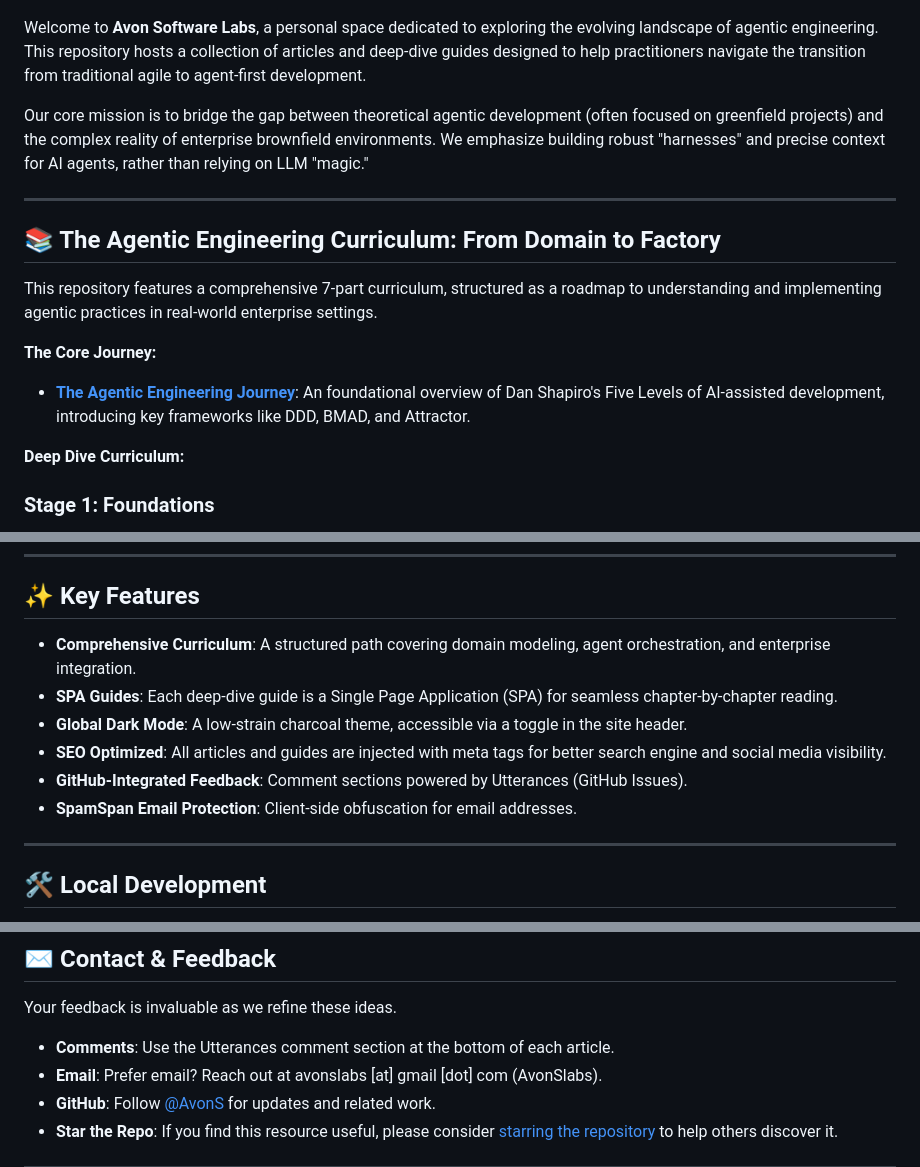
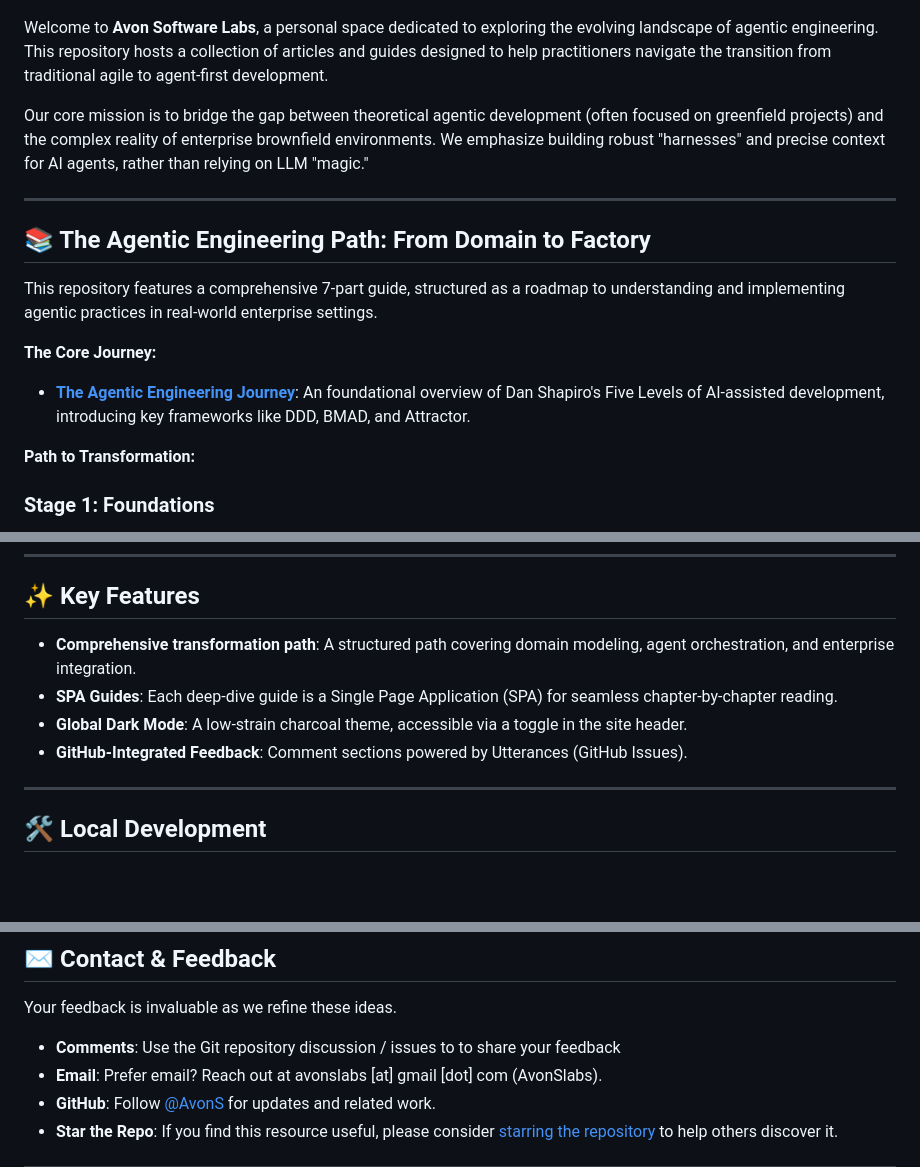
Before and after one commit to AvonS/avons.github.io, a Markdown page: README.md, 3 parts joined by grey strips. Rendered like a GitHub page; blank space fills up the shorter version.

```diff
--- a/README.md
+++ b/README.md
@@ -2,20 +2,20 @@
 
 ![Avon Software Labs Logo](assets/logo.png?v=1.1)
 
-Welcome to **Avon Software Labs**, a personal space dedicated to exploring the evolving landscape of agentic engineering. This repository hosts a collection of articles and deep-dive guides designed to help practitioners navigate the transition from traditional agile to agent-first development.
+Welcome to **Avon Software Labs**, a personal space dedicated to exploring the evolving landscape of agentic engineering. This repository hosts a collection of articles and guides designed to help practitioners navigate the transition from traditional agile to agent-first development.
 
 Our core mission is to bridge the gap between theoretical agentic development (often focused on greenfield projects) and the complex reality of enterprise brownfield environments. We emphasize building robust "harnesses" and precise context for AI agents, rather than relying on LLM "magic."
 
 ---
 
-## 📚 The Agentic Engineering Curriculum: From Domain to Factory
+## 📚 The Agentic Engineering Path: From Domain to Factory
 
-This repository features a comprehensive 7-part curriculum, structured as a roadmap to understanding and implementing agentic practices in real-world enterprise settings.
+This repository features a comprehensive 7-part guide, structured as a roadmap to understanding and implementing agentic practices in real-world enterprise settings.
 
 **The Core Journey:**
 *   **[The Agentic Engineering Journey](notes/agentic-engineering/)**: An foundational overview of Dan Shapiro's Five Levels of AI-assisted development, introducing key frameworks like DDD, BMAD, and Attractor.
 
-**Deep Dive Curriculum:**
+**Path to Transformation:**
 
 ### Stage 1: Foundations
 These guides establish the conceptual and discovery methods for achieving domain clarity—a prerequisite for effective agentic development.
@@ -39,12 +39,10 @@ These guides cover structured execution with AI agents, from managing teams to a
 
 ## ✨ Key Features
 
-*   **Comprehensive Curriculum**: A structured path covering domain modeling, agent orchestration, and enterprise integration.
+*   **Comprehensive transformation path**: A structured path covering domain modeling, agent orchestration, and enterprise integration.
 *   **SPA Guides**: Each deep-dive guide is a Single Page Application (SPA) for seamless chapter-by-chapter reading.
 *   **Global Dark Mode**: A low-strain charcoal theme, accessible via a toggle in the site header.
-*   **SEO Optimized**: All articles and guides are injected with meta tags for better search engine and social media visibility.
 *   **GitHub-Integrated Feedback**: Comment sections powered by Utterances (GitHub Issues).
-*   **SpamSpan Email Protection**: Client-side obfuscation for email addresses.
 
 ---
 
@@ -76,7 +74,7 @@ To run this project locally, clone the repository and use the provided `serve.py
 
 Your feedback is invaluable as we refine these ideas.
 
-*   **Comments**: Use the Utterances comment section at the bottom of each article.
+*   **Comments**: Use the Git repository discussion / issues to to share your feedback
 *   **Email**: Prefer email? Reach out at <span class="spamspan"><span class="u">avonslabs</span> [at] <span class="d">gmail [dot] com</span> (<span class="t">AvonSlabs</span>)</span>.
 *   **GitHub**: Follow [@AvonS](https://github.com/AvonS) for updates and related work.
 *   **Star the Repo**: If you find this resource useful, please consider [starring the repository](https://github.com/AvonS/avons.github.io) to help others discover it.
```
